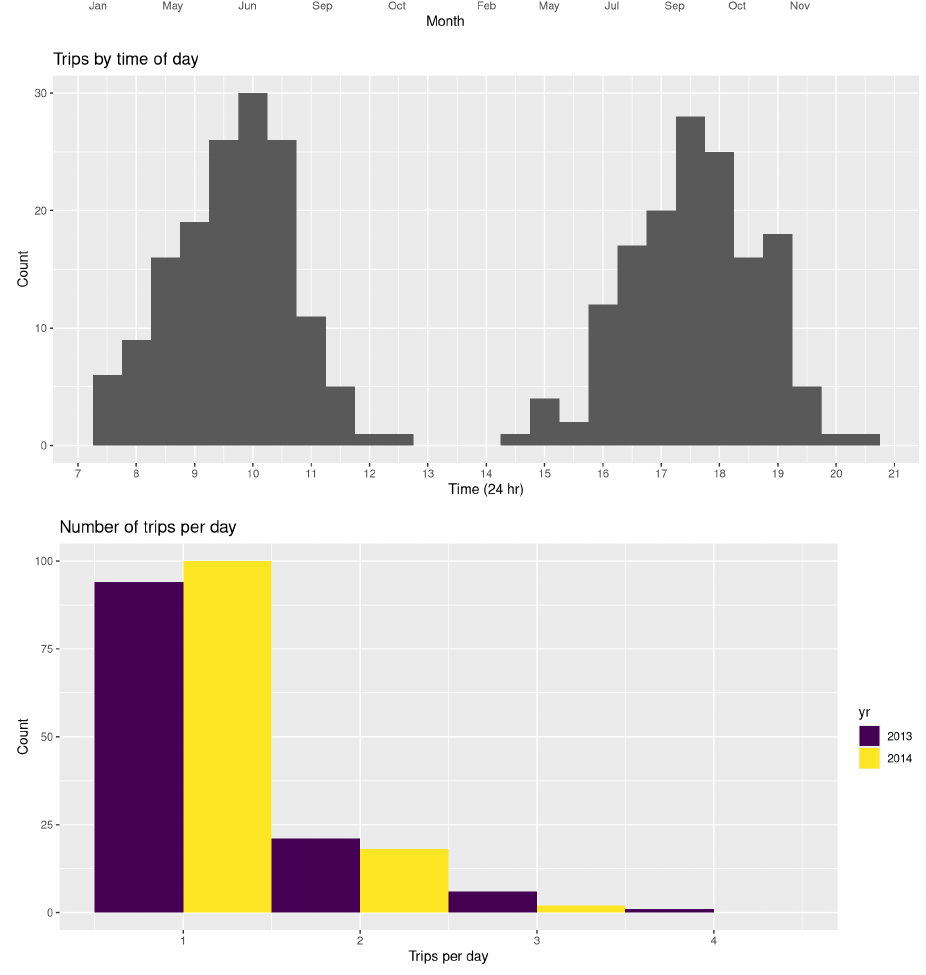
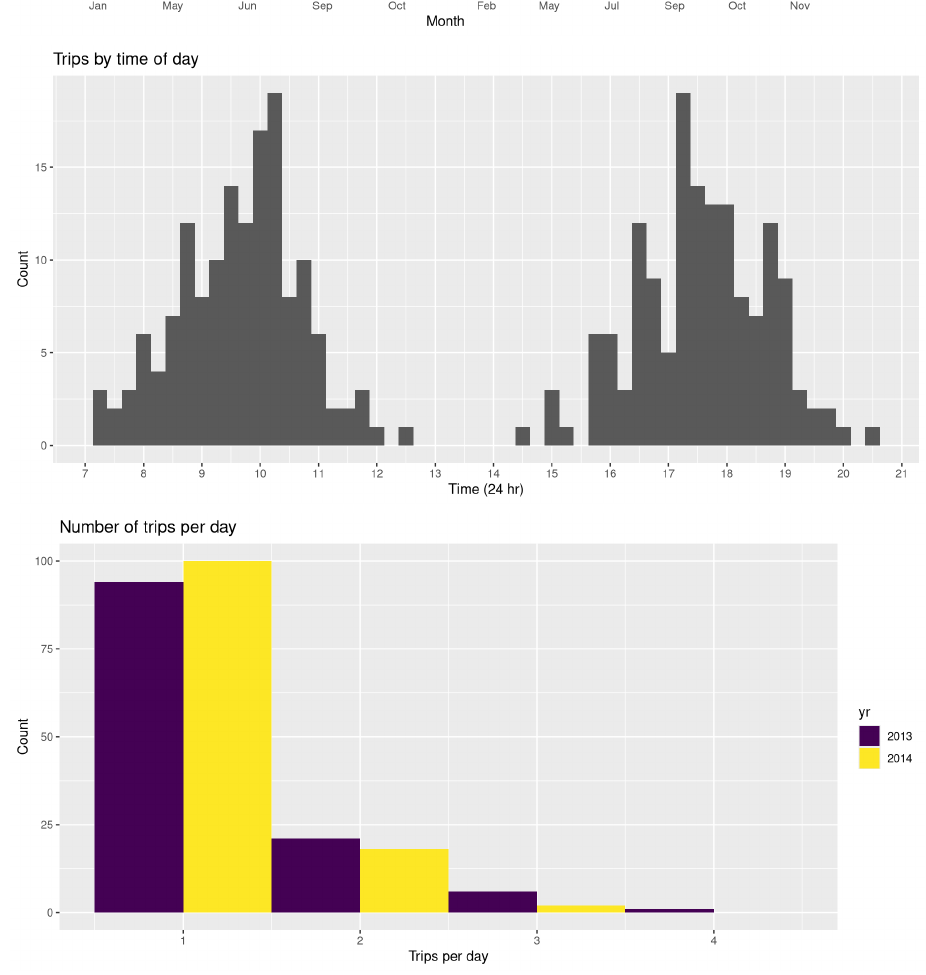
Before and after one commit to kcha/bike_share_ride_report, an R Markdown document (ride_report.Rmd): the page in a window 1100 px wide, from 3140 px down. Rendered offline with R 4.5, knitr and Pandoc, with nearby package versions; some code elsewhere in the file could not run offline; common packages that the code uses without loading them are loaded.

Commit message:
Increase resolution of x-axis on time of day graph

```diff
--- a/ride_report.Rmd
+++ b/ride_report.Rmd
@@ -186,7 +186,7 @@ ddf %>%
   mutate(HR=as.numeric(as.character(hr)) +
            as.numeric(as.character(min))/60) %>%
   ggplot(aes(x = HR)) +
-  geom_histogram(binwidth = 0.5) +
+  geom_histogram(binwidth = 0.25) +
   xlab("Time (24 hr)") + ylab("Count") +
   ggtitle("Trips by time of day") +
   scale_x_continuous(breaks = seq(1,24,1))
```
